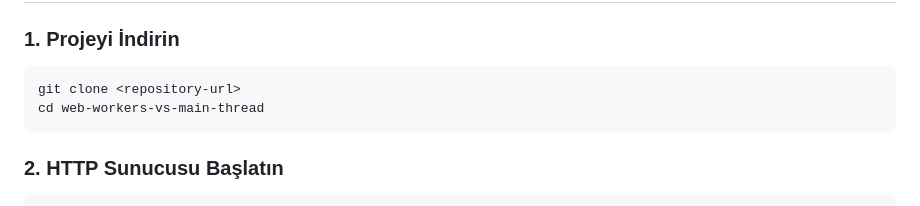
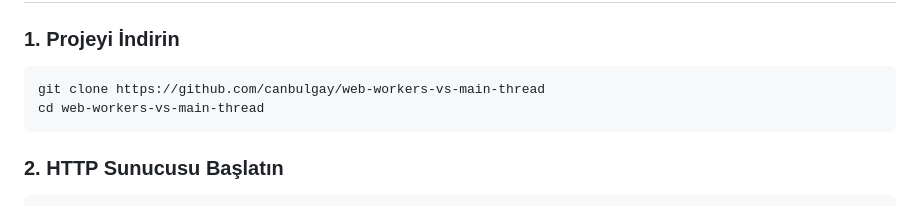
Before and after one commit to canbulgay/web-workers-vs-main-thread, a Markdown page: README.md, the part around the change. Drawn GitHub-style.

````diff
--- a/README.md
+++ b/README.md
@@ -24,7 +24,7 @@ Bu proje, Web Worker'ların performans avantajlarını göstermek için büyük
 ### 1. Projeyi İndirin
 
 ```bash
-git clone <repository-url>
+git clone https://github.com/canbulgay/web-workers-vs-main-thread
 cd web-workers-vs-main-thread
 ```
 
````
